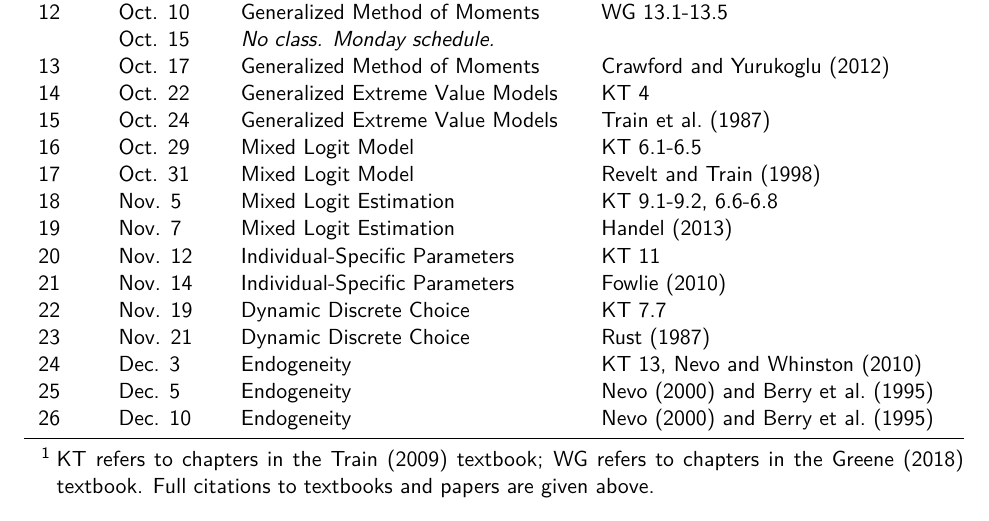
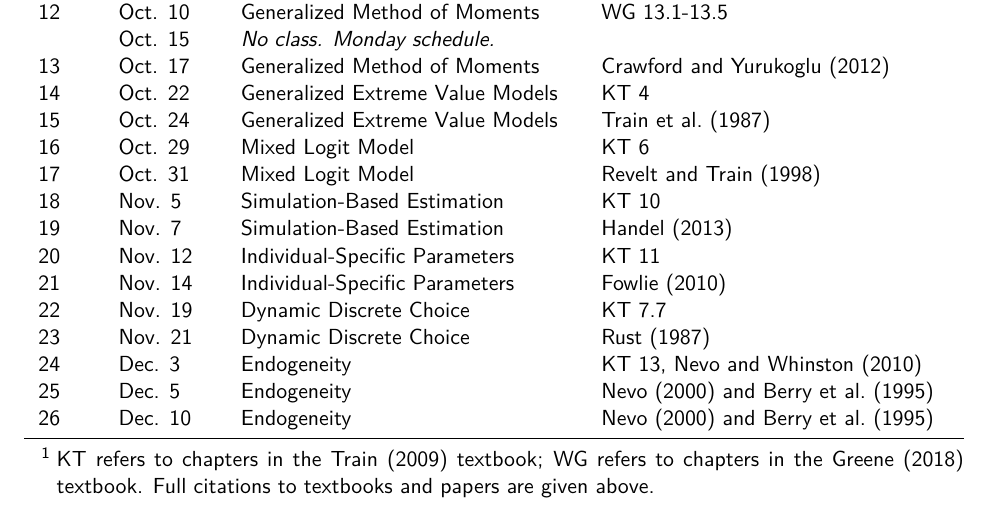
Before and after one commit to woerman/ResEcon703, a LaTeX document (syllabus/syllabus.tex): part of page 5 of 5, cut so that both start at the same text. Compiled offline with pdfLaTeX.

Commit message:
syllabus update

```diff
--- a/syllabus/syllabus.tex
+++ b/syllabus/syllabus.tex
@@ -146,10 +146,10 @@ I will assign four problem sets during the semester; each problem set is worth 1
     		13 & Oct. 17 & Generalized Method of Moments & \textcite{crawford_welfare_2012} \\
     		14 & Oct. 22 & Generalized Extreme Value Models & KT 4 \\
     		15 & Oct. 24 & Generalized Extreme Value Models & \textcite{train_demand_1987} \\
-    		16 & Oct. 29 & Mixed Logit Model & KT 6.1-6.5 \\
+    		16 & Oct. 29 & Mixed Logit Model & KT 6 \\
     		17 & Oct. 31 & Mixed Logit Model & \textcite{revelt_mixed_1998} \\
-    		18 & Nov. 5 & Mixed Logit Estimation & KT 9.1-9.2, 6.6-6.8 \\
-    		19 & Nov. 7 & Mixed Logit Estimation & \textcite{handel_adverse_2013} \\
+    		18 & Nov. 5 & Simulation-Based Estimation & KT 10 \\
+    		19 & Nov. 7 & Simulation-Based Estimation & \textcite{handel_adverse_2013} \\
     		20 & Nov. 12 & Individual-Specific Parameters & KT 11 \\
     		21 & Nov. 14 & Individual-Specific Parameters & \textcite{fowlie_emissions_2010} \\
     		22 & Nov. 19 & Dynamic Discrete Choice & KT 7.7 \\
```
Also changed, not shown: syllabus/syllabus.pdf.
